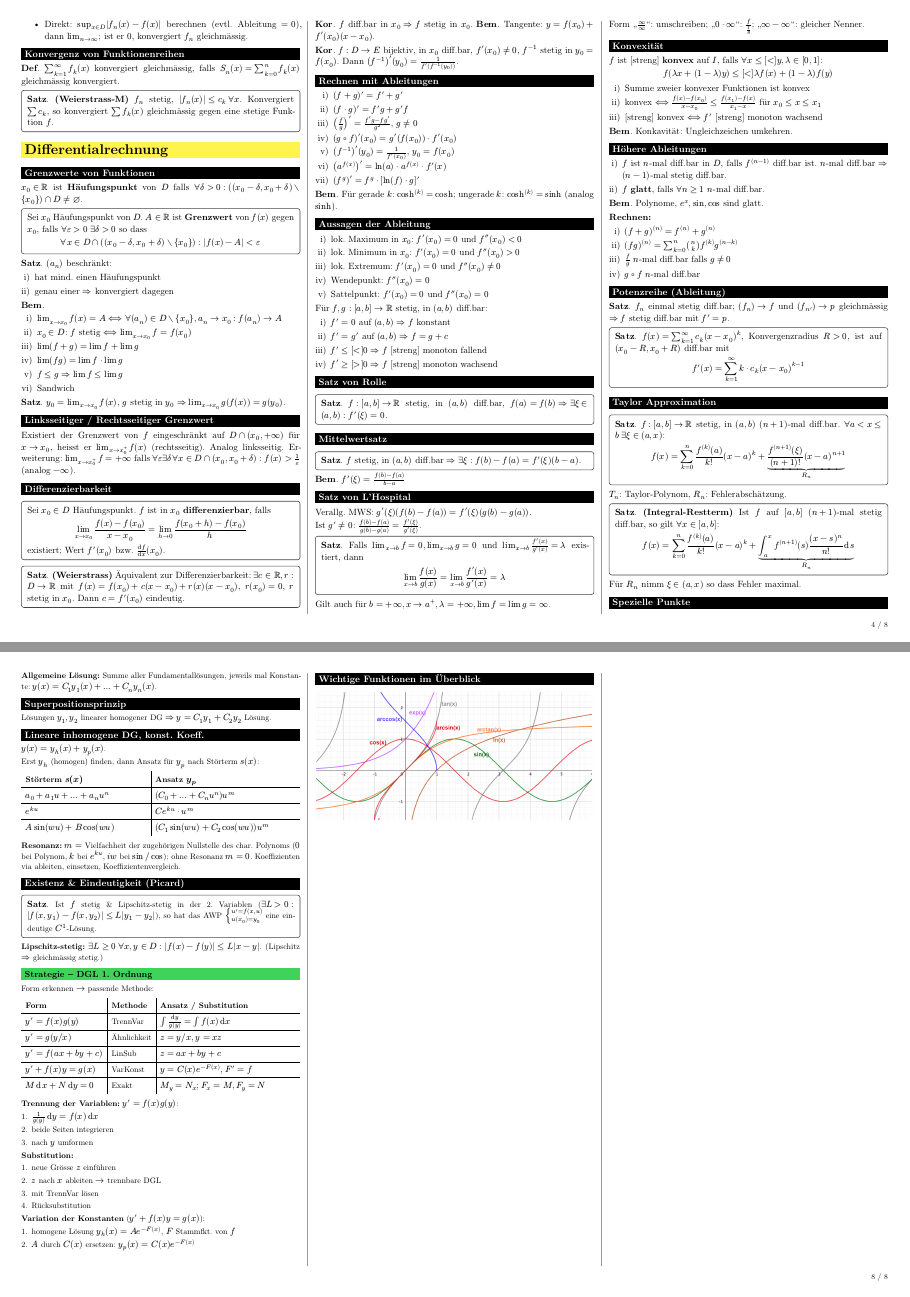
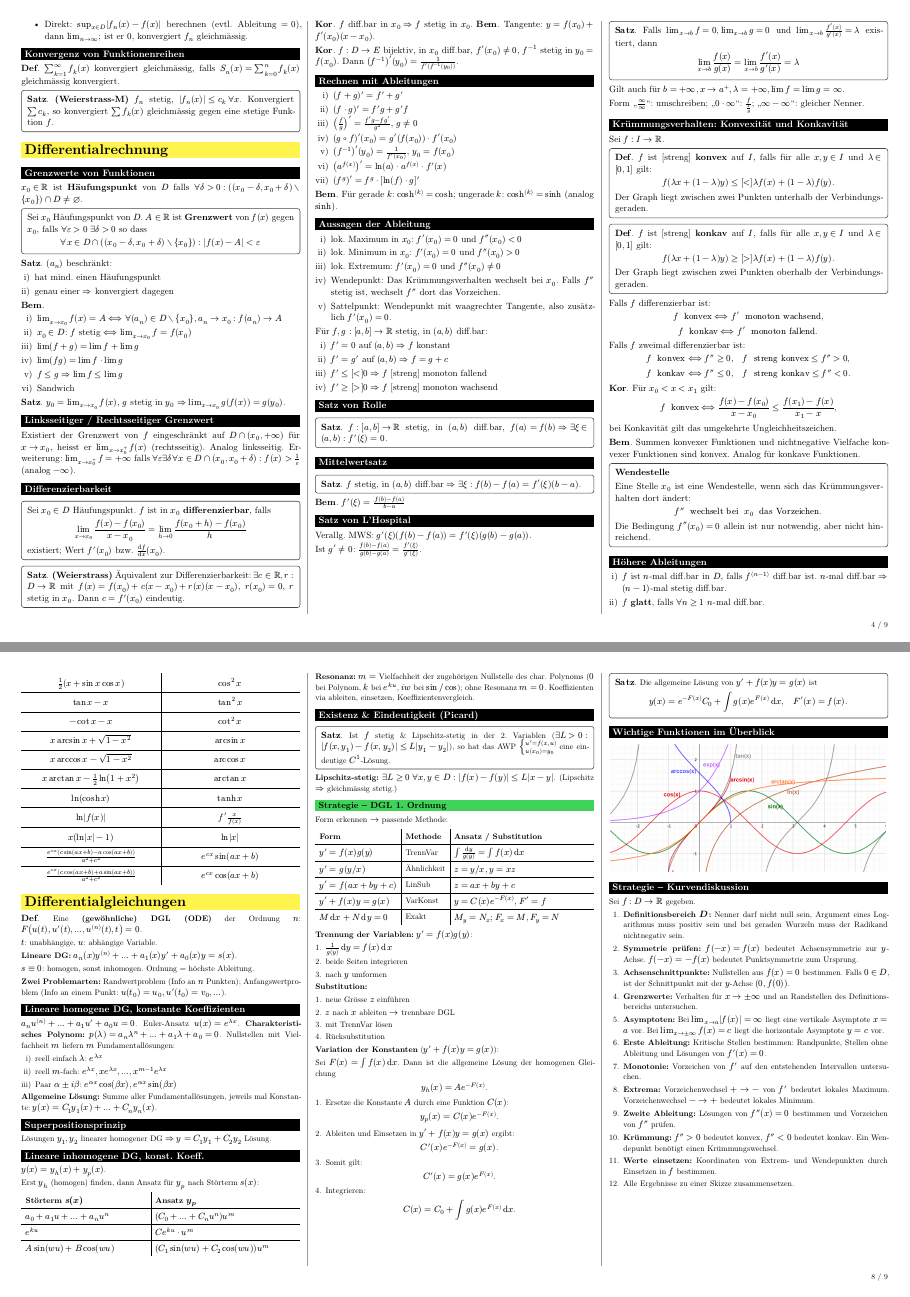
Before and after one commit to TimRuser/ana1-cheatsheet, a Typst document (cheatsheet.typ): pages 4 and 8 of 8 before the commit and pages 4 and 8 of 9 after it, joined at a grey line. Compiled offline with Typst 0.15.

Commit message:
Updates a lot

```diff
--- a/cheatsheet.typ
+++ b/cheatsheet.typ
@@ -592,8 +592,10 @@ Erweiterung: $lim_(x->x_0^+) f=+oo$ falls $forall epsilon exists delta forall x
 + lok. Maximum in $x_0$: $f'(x_0)=0$ und $f''(x_0)<0$
 + lok. Minimum in $x_0$: $f'(x_0)=0$ und $f''(x_0)>0$
 + lok. Extremum: $f'(x_0)=0$ und $f''(x_0) eq.not 0$
-+ Wendepunkt: $f''(x_0)=0$
-+ Sattelpunkt: $f'(x_0)=0$ und $f''(x_0)=0$
++ Wendepunkt: Das Krümmungsverhalten wechselt bei $x_0$.
+  Falls $f''$ stetig ist, wechselt $f''$ dort das Vorzeichen.
++ Sattelpunkt: Wendepunkt mit waagrechter Tangente,
+  also zusätzlich $f'(x_0)=0$.
 
 Für $f,g: [a,b]->RR$ stetig, in $(a,b)$ diff.bar:
 + $f'=0$ auf $(a,b) => f$ konstant
@@ -620,11 +622,53 @@ Gilt auch für $b=+oo, x->a^+, lambda=+oo, lim f=lim g=oo$.
 
 Form "$oo/oo$": umschreiben; "$0 dot oo$": $f/(1/g)$; "$oo-oo$": gleicher Nenner.
 
-#sub[Konvexität]
-$f$ ist [streng] *konvex* auf $I$, falls $forall x<=[<]y, lambda in [0,1]$:
-$ f(lambda x+(1-lambda)y) <= [<] lambda f(x)+(1-lambda)f(y) $
-+ Summe zweier konvexer Funktionen ist konvex
-+ konvex $<==> (f(x)-f(x_0))/(x-x_0) <= (f(x_1)-f(x))/(x_1-x)$ für $x_0<=x<=x_1$
-+ [streng] konvex $<==> f'$ [streng] monoton wachsend
+#sub[Krümmungsverhalten: Konvexität und Konkavität]
 
-#B Konkavität: Ungleichzeichen umkehren.
+Sei $f: I -> RR$.
+
+#bx[
+  #D $f$ ist [streng] *konvex* auf $I$, falls für alle
+  $x,y in I$ und $lambda in [0,1]$ gilt:
+
+  $
+    f(lambda x + (1-lambda)y)
+    <= [<]
+    lambda f(x) + (1-lambda)f(y).
+  $
+
+  Der Graph liegt zwischen zwei Punkten unterhalb der
+  Verbindungsgeraden.
+]
+
+#bx[
+  #D $f$ ist [streng] *konkav* auf $I$, falls für alle
+  $x,y in I$ und $lambda in [0,1]$ gilt:
+
+  $
+    f(lambda x + (1-lambda)y)
+    >= [>]
+    lambda f(x) + (1-lambda)f(y).
+  $
+
+  Der Graph liegt zwischen zwei Punkten oberhalb der
+  Verbindungsgeraden.
+]
+
+Falls $f$ differenzierbar ist:
+
+$
+  f " konvex"
+  <==>
+  f' " monoton wachsend",
+$
+
+$
+  f " konkav"
+  <==>
+  f' " monoton fallend".
+$
+
+Falls $f$ zweimal differenzierbar ist:
+
+$
+  f " konvex"
@@ -631,3 +700,24 @@ $ f(lambda x+(1-lambda)y) <= [<] lambda f(x)+(1-lambda)f(y) $
+  (f(x_1)-f(x))/(x_1-x),
+$
+
+bei Konkavität gilt das umgekehrte Ungleichheitszeichen.
+
+#B Summen konvexer Funktionen und nichtnegative Vielfache
+konvexer Funktionen sind konvex. Analog für konkave Funktionen.
+
+#bx[
+  *Wendestelle*
+
+  Eine Stelle $x_0$ ist eine Wendestelle, wenn sich das
+  Krümmungsverhalten dort ändert:
+
+  $
+    f'' " wechselt bei " x_0 " das Vorzeichen".
+  $
+
+  Die Bedingung $f''(x_0)=0$ allein ist nur notwendig,
+  aber nicht hinreichend.
+]
 
 #sub[Höhere Ableitungen]
 + $f$ ist $n$-mal diff.bar in $D$, falls $f^((n-1))$ diff.bar ist. $n$-mal diff.bar $=> (n-1)$-mal stetig diff.bar.
@@ -667,8 +757,6 @@ $f'(x_0)=dots=f^((n))(x_0)=0$:
 + $n$ gerade, $x_0$ lok. Extremalstelle $=> f^((n+1))(x_0)=0$
 + $n$ ungerade, $f^((n+1))(x_0)>0 => x_0$ strikte lok. Minimalstelle
 + $n$ ungerade, $f^((n+1))(x_0)<0 => x_0$ strikte lok. Maximalstelle
-
-Keine Extremalstelle: $f'(x_0)=0 =>$ Sattelpunkt; $f''(x_0)=0 =>$ Wendepunkt.
 
 #chapter[Integralrechnung]
 
@@ -1119,11 +1207,93 @@ Form erkennen $->$ passende Methode:
   + Rücksubstitution
 ]
 
-*Variation der Konstanten* ($y'+f(x)y=g(x)$):
+*Variation der Konstanten* ($y' + f(x)y = g(x)$):
+
+Sei $F(x) = integral f(x) dif x$. Dann ist die allgemeine Lösung der homogenen Gleichung
+
+$ y_(h)(x) = A e^(-F(x)). $
+
 #steps[
-  + homogene Lösung $y_(h)(x)=A e^(-F(x))$, $F$ Stammfkt. von $f$
-  + $A$ durch $C(x)$ ersetzen: $y_(p)(x)=C(x)e^(-F(x))$
+  + Ersetze die Konstante $A$ durch eine Funktion $C(x)$:
+
+    $ y_(p)(x) = C(x)e^(-F(x)). $
+
+  + Ableiten und Einsetzen in $y' + f(x)y = g(x)$ ergibt:
+
+    $ C'(x)e^(-F(x)) = g(x). $
+
+  + Somit gilt:
+
+    $ C'(x) = g(x)e^(F(x)). $
+
+  + Integrieren:
+
+    $ C(x) = C_0 + integral g(x)e^(F(x)) dif x. $
+]
+
+#bx[
+  #S Die allgemeine Lösung von $y' + f(x)y = g(x)$ ist
+
+  $ y(x) = e^(-F(x)) lr(C_0 + integral g(x)e^(F(x)) dif x), quad F'(x) = f(x). $
 ]
 
 #sub[Wichtige Funktionen im Überblick]
 #figure(image("functions.png", width: 100%))
+
+#sub[Strategie – Kurvendiskussion]
+
+Sei $f: D -> RR$ gegeben.
+
+#steps[
+  + *Definitionsbereich $D$:* Nenner darf nicht null sein,
+    Argument eines Logarithmus muss positiv sein und bei geraden
+    Wurzeln muss der Radikand nichtnegativ sein.
+
+  + *Symmetrie prüfen:*
+    $f(-x)=f(x)$ bedeutet Achsensymmetrie zur $y$-Achse.
+    $f(-x)=-f(x)$ bedeutet Punktsymmetrie zum Ursprung.
+
+  + *Achsenschnittpunkte:*
+    Nullstellen aus $f(x)=0$ bestimmen.
+    Falls $0 in D$, ist der Schnittpunkt mit der $y$-Achse
+    $(0,f(0))$.
+
+  + *Grenzwerte:* Verhalten für $x -> plus.minus infinity$ und
+    an Randstellen des Definitionsbereichs untersuchen.
+
+  + *Asymptoten:*
+    Bei $lim_(x->a) |f(x)|=infinity$ liegt eine vertikale
+    Asymptote $x=a$ vor.
+    Bei $lim_(x->plus.minus infinity) f(x)=c$ liegt die horizontale
+    Asymptote $y=c$ vor.
+
+  + *Erste Ableitung:* Kritische Stellen bestimmen:
+    Randpunkte, Stellen ohne Ableitung und Lösungen von $f'(x)=0$.
+
+  + *Monotonie:* Vorzeichen von $f'$ auf den entstehenden
+    Intervallen untersuchen.
+
+  + *Extrema:*
+    Vorzeichenwechsel $+ -> -$ von $f'$ bedeutet lokales Maximum.
+    Vorzeichenwechsel $- -> +$ bedeutet lokales Minimum.
+
+  + *Zweite Ableitung:* Lösungen von $f''(x)=0$ bestimmen und
+    Vorzeichen von $f''$ prüfen.
+
+  + *Krümmung:*
+    $f''>0$ bedeutet konvex,
+    $f''<0$ bedeutet konkav.
+    Ein Wendepunkt benötigt einen Krümmungswechsel.
+
+  + *Werte einsetzen:* Koordinaten von Extrem- und Wendepunkten
+    durch Einsetzen in $f$ bestimmen.
+
+  + Alle Ergebnisse zu einer Skizze zusammensetzen.
+]
+
+#bx[
+  #B *Kandidaten für Extremstellen*
+
+  Auf einem Intervall können Extremstellen auftreten:
+
+  - an Randpunkten,
@@ -1129,0 +1352,3 @@ Form erkennen $->$ passende Methode:
+  - $y'=f(x)g(y)$:
+    Variablen trennen.
+  - $y'+p(x)y=q(x)$:
@@ -1129,0 +1359,3 @@ Form erkennen $->$ passende Methode:
+    $y=y_h+y_p$.
+  - Anfangsbedingungen erst in die vollständige Lösung einsetzen.
+]
```
Also changed, not shown: cheatsheet.typ (81 more changed lines).
